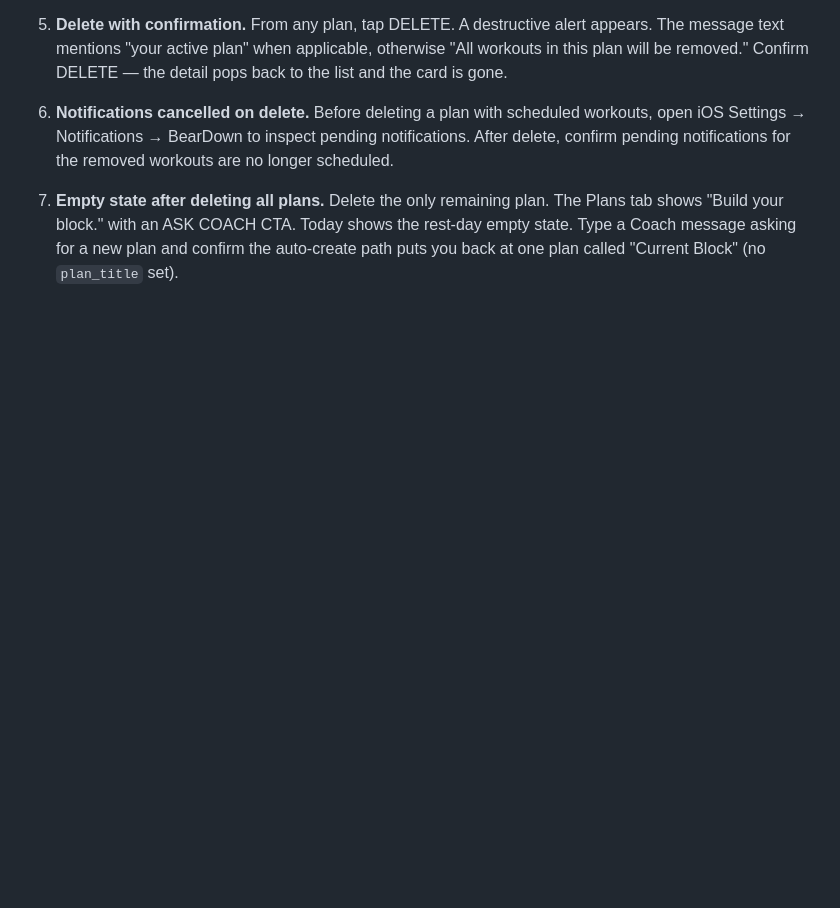
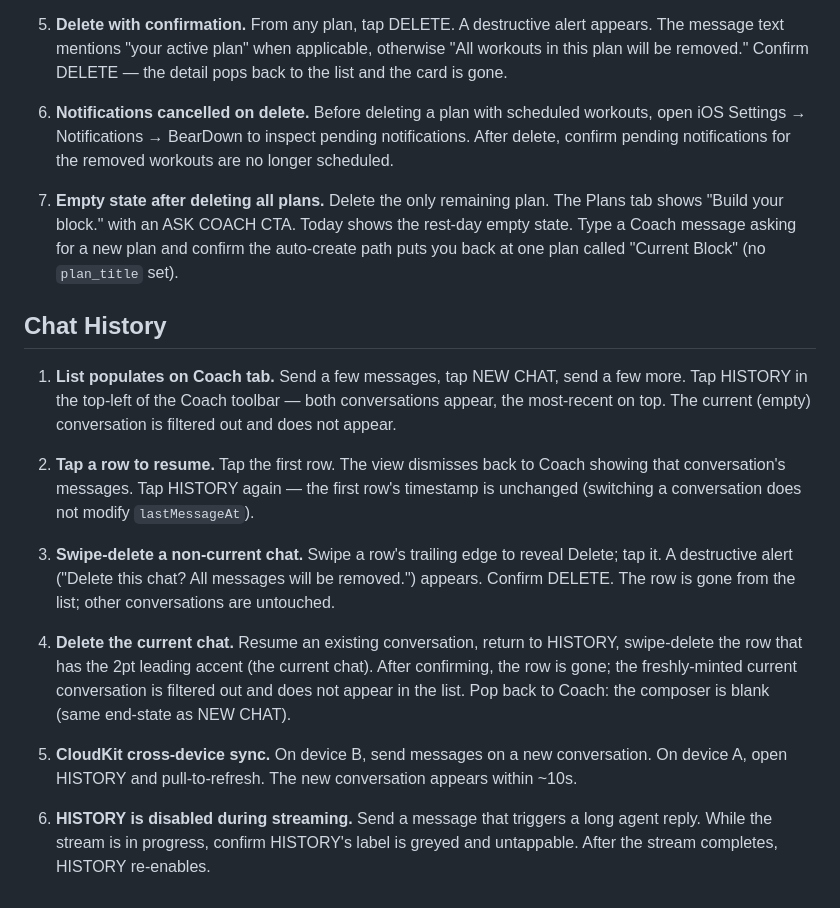
Before and after one commit to manavhirey/BearDown, a Markdown page: docs/manual-tests.md, the part around the change. Rendered like a GitHub page; blank space fills up the shorter version.

Commit message:
docs: chat-history additions to CLAUDE.md + manual tests
Co-Authored-By: Claude Opus 4.7 (1M context) <noreply@anthropic.com>

```diff
--- a/docs/manual-tests.md
+++ b/docs/manual-tests.md
@@ -70,3 +70,17 @@ Run these on a real device before each TestFlight build. The XCUITest suite cove
 6. **Notifications cancelled on delete.** Before deleting a plan with scheduled workouts, open iOS Settings → Notifications → BearDown to inspect pending notifications. After delete, confirm pending notifications for the removed workouts are no longer scheduled.
 
 7. **Empty state after deleting all plans.** Delete the only remaining plan. The Plans tab shows "Build your block." with an ASK COACH CTA. Today shows the rest-day empty state. Type a Coach message asking for a new plan and confirm the auto-create path puts you back at one plan called "Current Block" (no `plan_title` set).
+
+## Chat History
+
+1. **List populates on Coach tab.** Send a few messages, tap NEW CHAT, send a few more. Tap HISTORY in the top-left of the Coach toolbar — both conversations appear, the most-recent on top. The current (empty) conversation is filtered out and does not appear.
+
+2. **Tap a row to resume.** Tap the first row. The view dismisses back to Coach showing that conversation's messages. Tap HISTORY again — the first row's timestamp is unchanged (switching a conversation does not modify `lastMessageAt`).
+
+3. **Swipe-delete a non-current chat.** Swipe a row's trailing edge to reveal Delete; tap it. A destructive alert ("Delete this chat? All messages will be removed.") appears. Confirm DELETE. The row is gone from the list; other conversations are untouched.
+
+4. **Delete the current chat.** Resume an existing conversation, return to HISTORY, swipe-delete the row that has the 2pt leading accent (the current chat). After confirming, the row is gone; the freshly-minted current conversation is filtered out and does not appear in the list. Pop back to Coach: the composer is blank (same end-state as NEW CHAT).
+
+5. **CloudKit cross-device sync.** On device B, send messages on a new conversation. On device A, open HISTORY and pull-to-refresh. The new conversation appears within ~10s.
+
+6. **HISTORY is disabled during streaming.** Send a message that triggers a long agent reply. While the stream is in progress, confirm HISTORY's label is greyed and untappable. After the stream completes, HISTORY re-enables.
```
Also changed, not shown: CLAUDE.md (+2 -0 lines).
